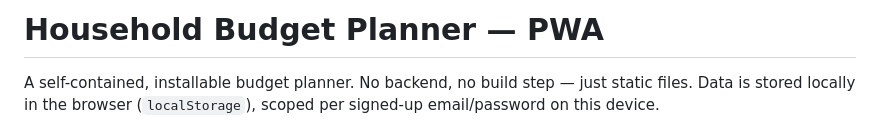
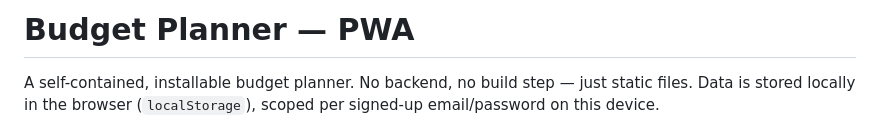
Before and after one commit to fluentpath/budgetplanner, a Markdown page: README.md, the part around the change. GitHub-like rendering.

```diff
--- a/README.md
+++ b/README.md
@@ -1,4 +1,4 @@
-# Household Budget Planner — PWA
+# Budget Planner — PWA
 
 A self-contained, installable budget planner. No backend, no build step —
 just static files. Data is stored locally in the browser (`localStorage`),
```
